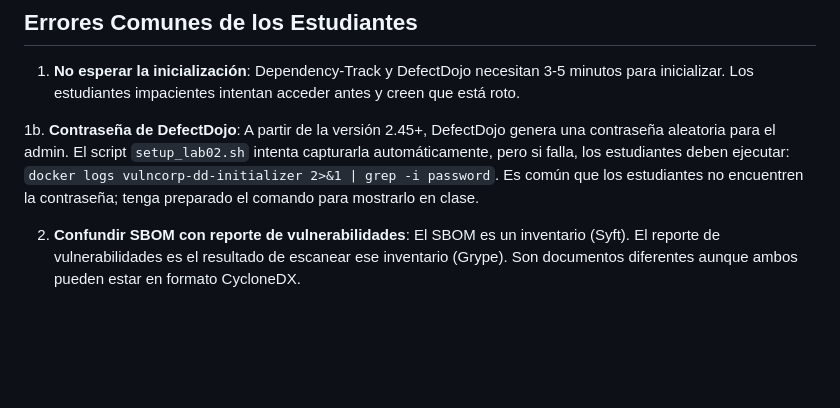
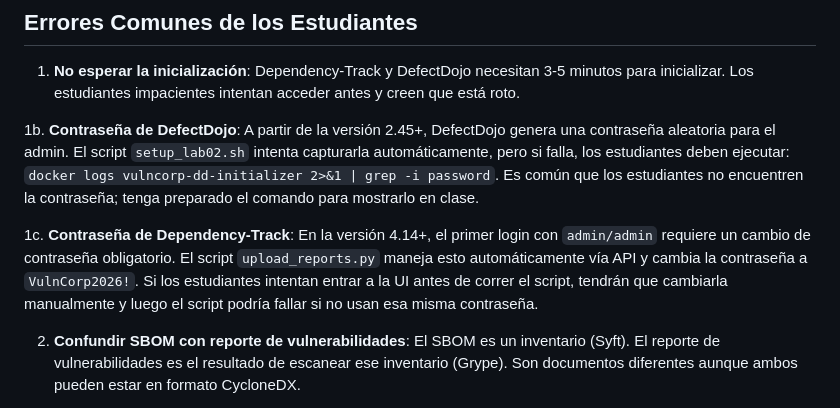
Before and after one commit to vtomasv/vulncorp-lab, a Markdown page: lab02-pipeline/docs/LAB_02_INSTRUCTOR.md, the part around the change. Rendered like a GitHub page; blank space fills up the shorter version.

```diff
--- a/lab02-pipeline/docs/LAB_02_INSTRUCTOR.md
+++ b/lab02-pipeline/docs/LAB_02_INSTRUCTOR.md
@@ -97,6 +97,8 @@ Respuesta esperada: Permite que herramientas de diferentes fabricantes se comuni
 
 1b. **Contraseña de DefectDojo**: A partir de la versión 2.45+, DefectDojo genera una contraseña aleatoria para el admin. El script `setup_lab02.sh` intenta capturarla automáticamente, pero si falla, los estudiantes deben ejecutar: `docker logs vulncorp-dd-initializer 2>&1 | grep -i password`. Es común que los estudiantes no encuentren la contraseña; tenga preparado el comando para mostrarlo en clase.
 
+1c. **Contraseña de Dependency-Track**: En la versión 4.14+, el primer login con `admin/admin` requiere un cambio de contraseña obligatorio. El script `upload_reports.py` maneja esto automáticamente vía API y cambia la contraseña a `VulnCorp2026!`. Si los estudiantes intentan entrar a la UI antes de correr el script, tendrán que cambiarla manualmente y luego el script podría fallar si no usan esa misma contraseña.
+
 2. **Confundir SBOM con reporte de vulnerabilidades**: El SBOM es un inventario (Syft). El reporte de vulnerabilidades es el resultado de escanear ese inventario (Grype). Son documentos diferentes aunque ambos pueden estar en formato CycloneDX.
 
 3. **Priorizar solo por CVSS**: Muchos estudiantes priorizarán por número de vulnerabilidades o por CVSS score sin considerar el contexto (exposición, criticidad del activo, explotabilidad real). Esto es una oportunidad para introducir EPSS, KEV y SSVC.
```
Also changed, not shown: lab02-pipeline/README.md (+1 -1 lines), lab02-pipeline/docs/LAB_02_STUDENT.md (+4 -2 lines).
